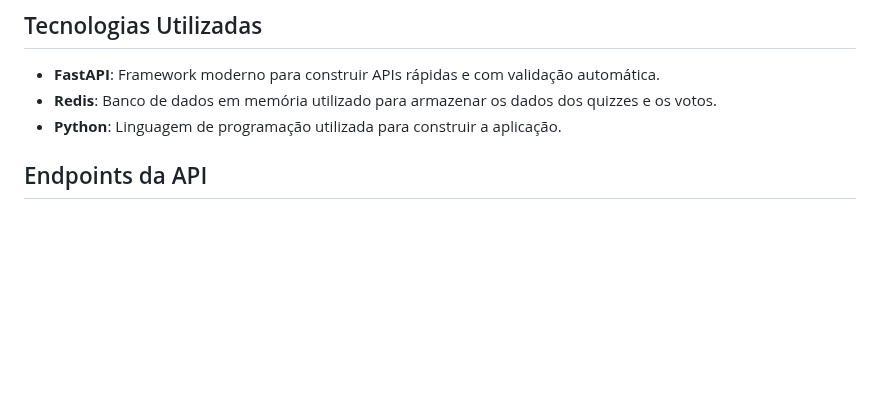
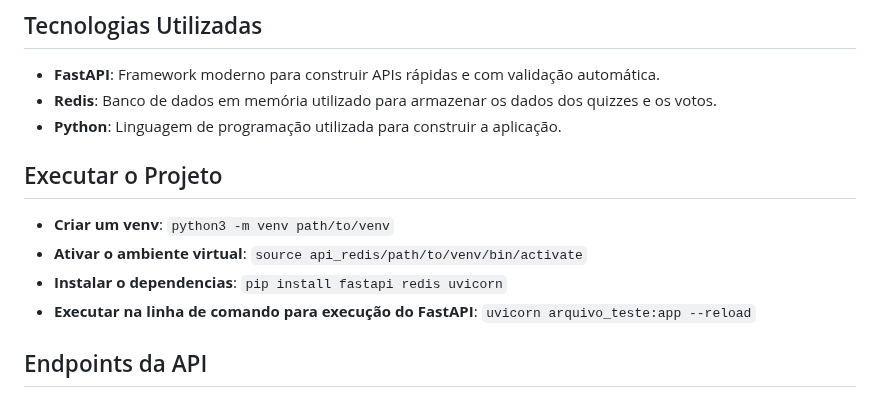
Before and after one commit to annamatias/dataengineer, a Markdown page: api_redis/api_teste/readme.md, the part around the change. Rendered like a GitHub page; blank space fills up the shorter version.

Commit message:
adicionando como executar o projeto

```diff
--- a/api_redis/api_teste/readme.md
+++ b/api_redis/api_teste/readme.md
@@ -7,6 +7,13 @@ Esta API permite criar quizzes, votar em alternativas de um quiz, visualizar os
 - **FastAPI**: Framework moderno para construir APIs rápidas e com validação automática.
 - **Redis**: Banco de dados em memória utilizado para armazenar os dados dos quizzes e os votos.
 - **Python**: Linguagem de programação utilizada para construir a aplicação.
+
+## Executar o Projeto
+
+- **Criar um venv**: `python3 -m venv path/to/venv`
+- **Ativar o ambiente virtual**: `source api_redis/path/to/venv/bin/activate`
+- **Instalar o dependencias**: `pip install fastapi redis uvicorn`
+- **Executar na linha de comando para execução do FastAPI**: `uvicorn arquivo_teste:app --reload`
 
 ## Endpoints da API
 
```
